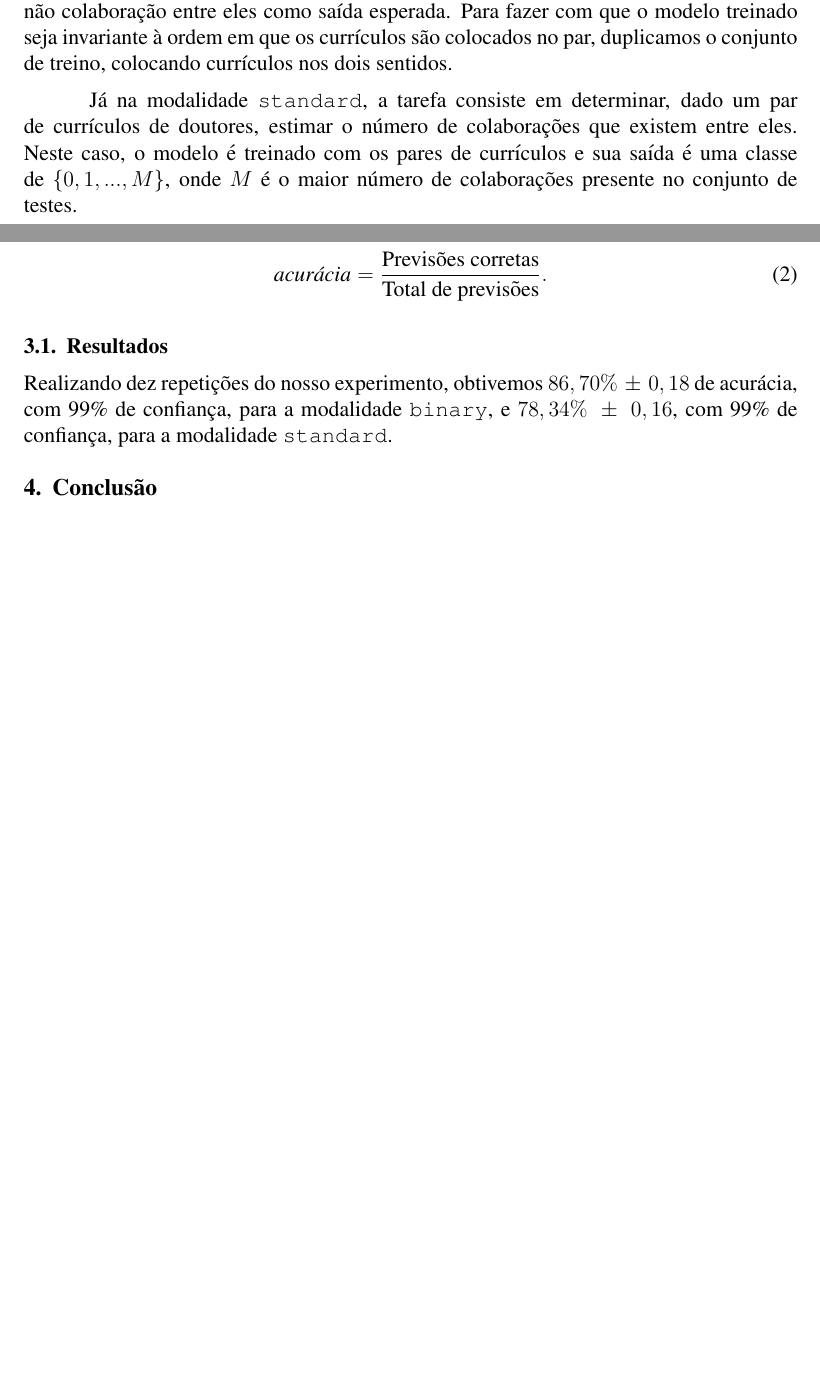
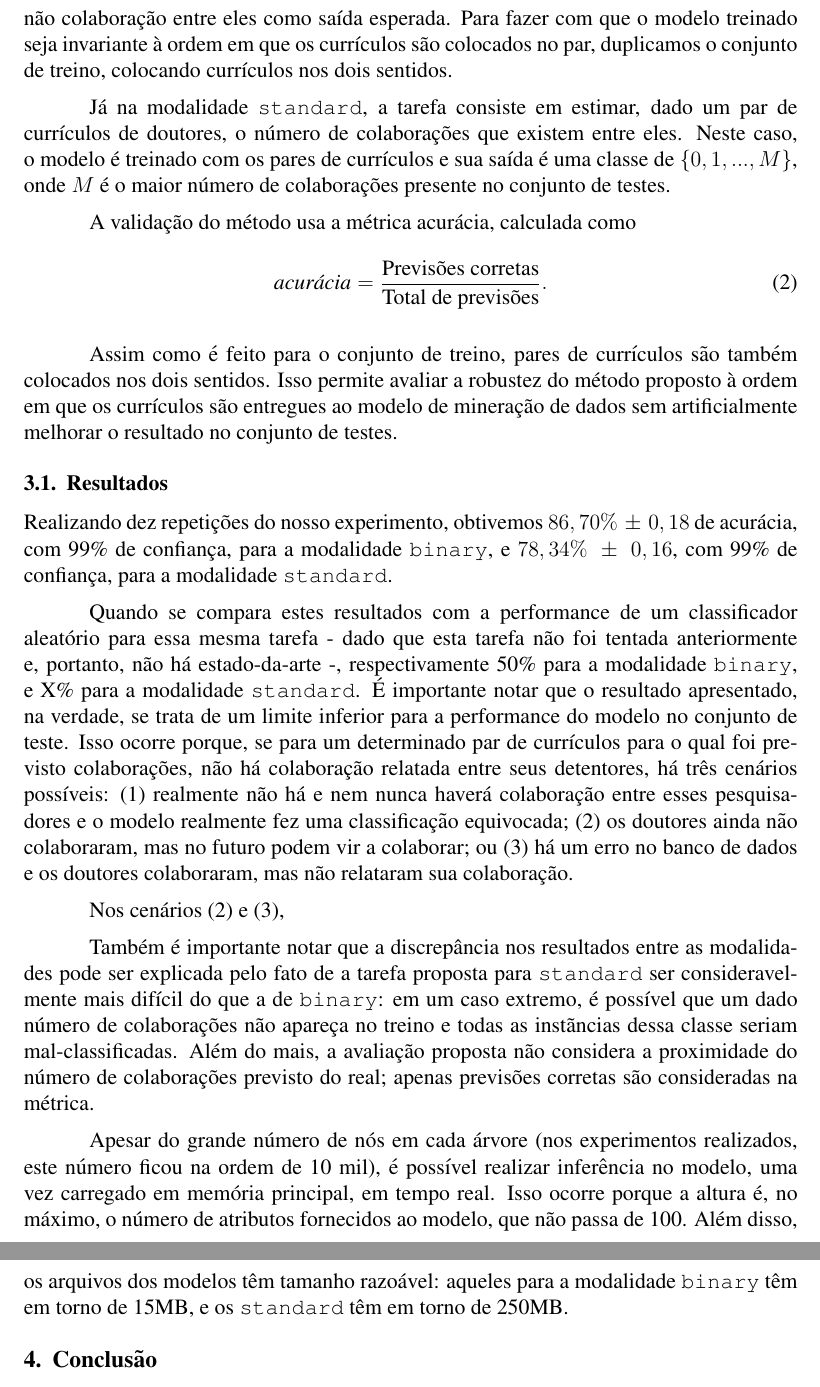
Before and after one commit to gdahia/ufba-mata60, a LaTeX document (report/main.tex): two parts of pages 4 and 5 of 5 before the commit and two parts of pages 5 and 6 of 6 after it, joined at a grey line, cut so that both start at the same text, the shorter picture padded with empty space. Compiled offline with pdfLaTeX.

Commit message:
Update report
Add modalities' images

```diff
--- a/report/main.tex
+++ b/report/main.tex
@@ -153,7 +167,7 @@ Na modalidade \texttt{binary}, a tarefa consiste em determinar, dado um par de c
 Aqui, a Floresta Aleatória é treinada com pares de currículos como atributos e a informação de se há ou não colaboração entre eles como saída esperada.
 Para fazer com que o modelo treinado seja invariante à ordem em que os currículos são colocados no par, duplicamos o conjunto de treino, colocando currículos nos dois sentidos.
 
-Já na modalidade \texttt{standard}, a tarefa consiste em determinar, dado um par de currículos de doutores, estimar o número de colaborações que existem entre eles.
+Já na modalidade \texttt{standard}, a tarefa consiste em estimar, dado um par de currículos de doutores, o número de colaborações que existem entre eles.
 Neste caso, o modelo é treinado com os pares de currículos e sua saída é uma classe de $\{0, 1, ..., M\}$, onde $M$ é o maior número de colaborações presente no conjunto de testes.
 
 A validação do método usa a métrica acurácia, calculada como
@@ -161,18 +175,42 @@ A validação do método usa a métrica acurácia, calculada como
   \textit{acurácia} = \frac{\text{Previsões corretas}}{\text{Total de previsões}}.
 \end{equation}
 
-% TODO: add figures illustrating both standard and binary tasks pipelines, including the preprocessing of the CVs
+Assim como é feito para o conjunto de treino, pares de currículos são também colocados nos dois sentidos.
+Isso permite avaliar a robustez do método proposto à ordem em que os currículos são entregues ao modelo de mineração de dados sem artificialmente melhorar o resultado no conjunto de testes.
 
 \subsection{Resultados}
 \label{sec:results}
 Realizando dez repetições do nosso experimento, obtivemos $86,70\%~\pm~0,18$ de acurácia, com 99\% de confiança, para a modalidade \texttt{binary}, e $78,34\%~\pm~0,16$, com 99\% de confiança, para a modalidade \texttt{standard}.
 
-% TODO: state that we also duplicate the test set to assess symmetry invariance and show that this does not make the task easier
+Quando se compara estes resultados com a performance de um classificador aleatório para essa mesma tarefa - dado que esta tarefa não foi tentada anteriormente e, portanto, não há estado-da-arte -, respectivamente 50\% para a modalidade \texttt{binary}, e X\% para a modalidade \texttt{standard}.
+É importante notar que o resultado apresentado, na verdade, se trata de um limite inferior para a performance do modelo no conjunto de teste.
+Isso ocorre porque, se para um determinado par de currículos para o qual foi previsto colaborações, não há colaboração relatada entre seus detentores, há três cenários possíveis: (1) realmente não há e nem nunca haverá colaboração entre esses pesquisadores e o modelo realmente fez uma classificação equivocada; (2) os doutores ainda não colaboraram, mas no futuro podem vir a colaborar; ou (3) há um erro no banco de dados e os doutores colaboraram, mas não relataram sua colaboração.
 
-% TODO: put number of nodes in both cases
+Nos cenários (2) e (3),
+
+% TODO: explain that we do not have temporal information. the model is time agnostic
+
+% TODO: say that similar reasoning also applies to standard
+
+Também é importante notar que a discrepância nos resultados entre as modalidades pode ser explicada pelo fato de a tarefa proposta para \texttt{standard} ser consideravelmente mais difícil do que a de \texttt{binary}: em um caso extremo, é possível que um dado número de colaborações não apareça no treino e todas as instãncias dessa classe seriam mal-classificadas.
+Além do mais, a avaliação proposta não considera a proximidade do número de colaborações previsto do real; apenas previsões corretas são consideradas na métrica.
+
+Apesar do grande número de nós em cada árvore (nos experimentos realizados, este número ficou na ordem de 10 mil), é possível realizar inferência no modelo, uma vez carregado em memória principal, em tempo real.
+Isso ocorre porque a altura é, no máximo, o número de atributos fornecidos ao modelo, que não passa de 100.
+Além disso, os arquivos dos modelos têm tamanho razoável: aqueles para a modalidade \texttt{binary} têm em torno de 15MB, e os \texttt{standard} têm em torno de 250MB.
+
+% TODO: discuss results
+
+% TODO: get exact number of classes in dataset, to state random performance for standard task
+
+% TODO: get exact number of attributes fed to the models
+
+% TODO: maybe daniela will complain about not comparing to similar works for other datasets, we can argue that in the specs, review is not listed. the limit of pages can also be listed as an argument. we can also use this excuse to say adjsutments to the text are required, prior to publication and stall it
 
 \section{Conclusão}
 \label{sec:conclusion}
+
+% TODO: discuss limitations as future improvements
 
 \bibliographystyle{sbc}
 \bibliography{refs}
```
Also changed, not shown: report/images/binary.png (added), report/images/standard.png (added), report/main.tex (22 more changed lines).
